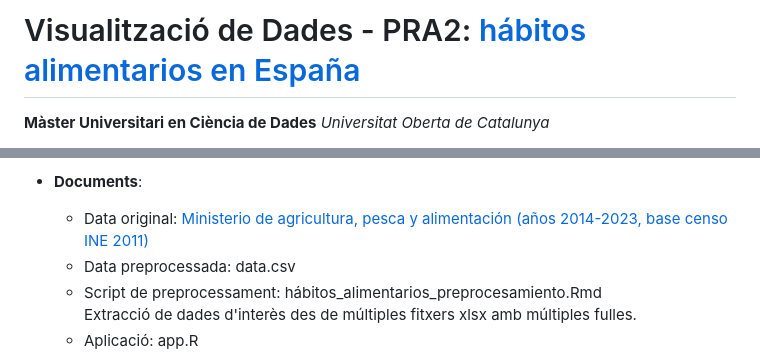
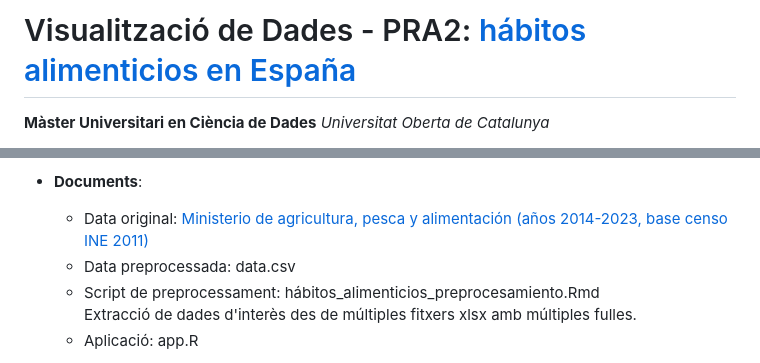
Before and after one commit to efarran0/Data_Visualization_PR2, a Markdown page: README.md, 2 parts joined by grey strips. Drawn GitHub-style.

```diff
--- a/README.md
+++ b/README.md
@@ -1,4 +1,4 @@
-# Visualització de Dades - PRA2: [hábitos alimentarios en España](http://e26vc3-eric-farran.shinyapps.io/PRA2)
+# Visualització de Dades - PRA2: [hábitos alimenticios en España](http://e26vc3-eric-farran.shinyapps.io/PRA2)
 
 **Màster Universitari en Ciència de Dades**
 *Universitat Oberta de Catalunya*
@@ -22,7 +22,7 @@ Aquesta aplicació forma part del lliurament de la pràctica 2 de l’assignatur
 - **Documents**:
   - Data original: [Ministerio de agricultura, pesca y alimentación (años 2014-2023, base censo INE 2011)](https://www.mapa.gob.es/es/alimentacion/temas/consumo-tendencias/panel-de-consumo-alimentario/series-anuales/default.aspx)
   - Data preprocessada: data.csv
-  - Script de preprocessament: hábitos_alimentarios_preprocesamiento.Rmd
+  - Script de preprocessament: hábitos_alimenticios_preprocesamiento.Rmd
     <br>Extracció de dades d'interès des de múltiples fitxers xlsx amb múltiples fulles.
   - Aplicació: app.R
 
```
